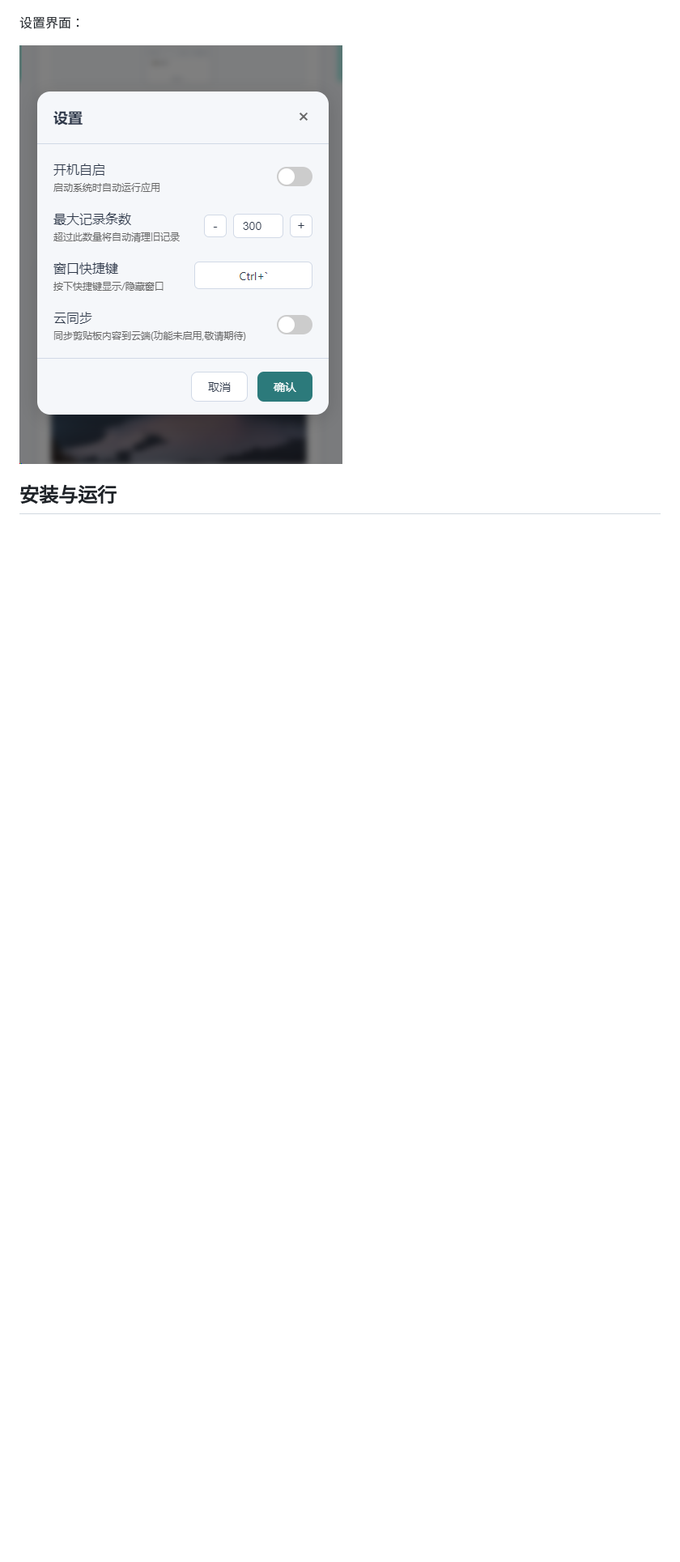
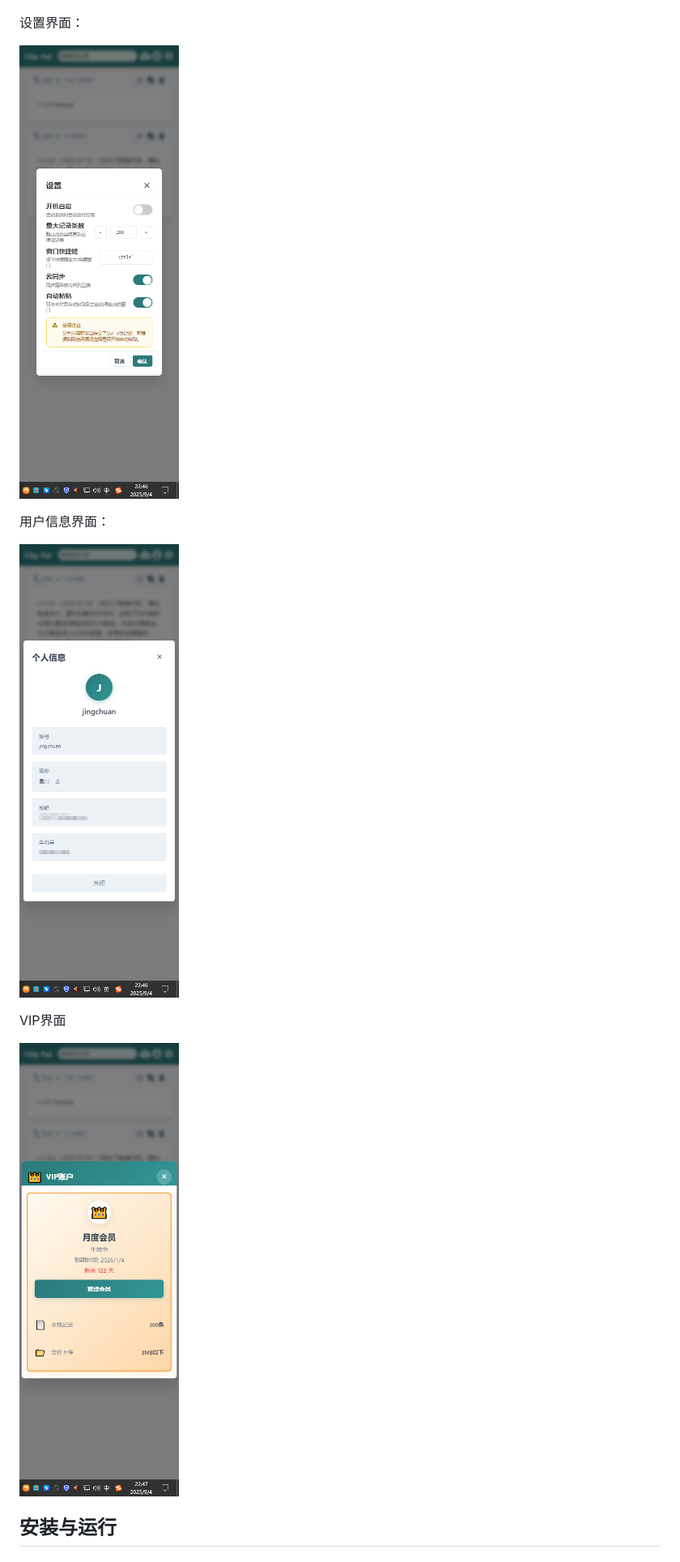
Before and after one commit to 1750777402/ClipPal, a Markdown page: README.md, the part around the change. Shown at 81% size. GitHub-like rendering; pictures changed too: assets/1.png, assets/3.png (added), assets/4.png (added); blank space fills up the shorter version.

```diff
--- a/README.md
+++ b/README.md
@@ -22,6 +22,14 @@ Clip-Pal 是一个跨平台的剪贴板管理工具，支持文本、图片、
 设置界面：
 
 ![设置界面](assets/1.png)
+
+用户信息界面：
+
+![用户信息界面](assets/3.png)
+
+VIP界面
+
+![VIP界面](assets/4.png)
 
 ## 安装与运行
 
```
Also changed, not shown: 1 other file.
